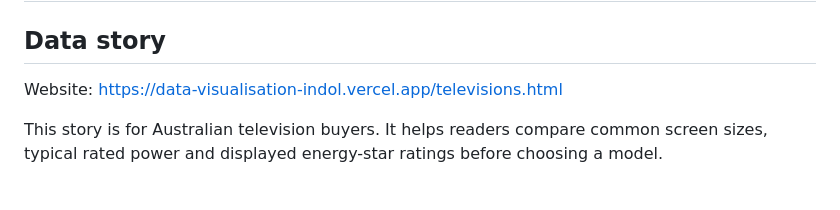
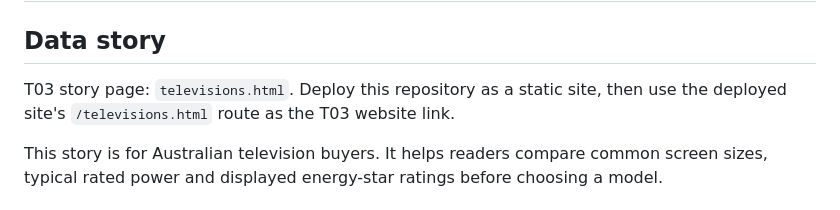
Before and after one commit to Kidemi04/COS30045-T03-TV-Energy-Story, a Markdown page: README.md, the part around the change. Drawn GitHub-style.

Commit message:
Clarify T03 deployment entry point

```diff
--- a/README.md
+++ b/README.md
@@ -2,7 +2,7 @@
 
 ## Data story
 
-Website: https://data-visualisation-indol.vercel.app/televisions.html
+T03 story page: `televisions.html`. Deploy this repository as a static site, then use the deployed site's `/televisions.html` route as the T03 website link.
 
 This story is for Australian television buyers. It helps readers compare common screen sizes, typical rated power and displayed energy-star ratings before choosing a model.
 
```
